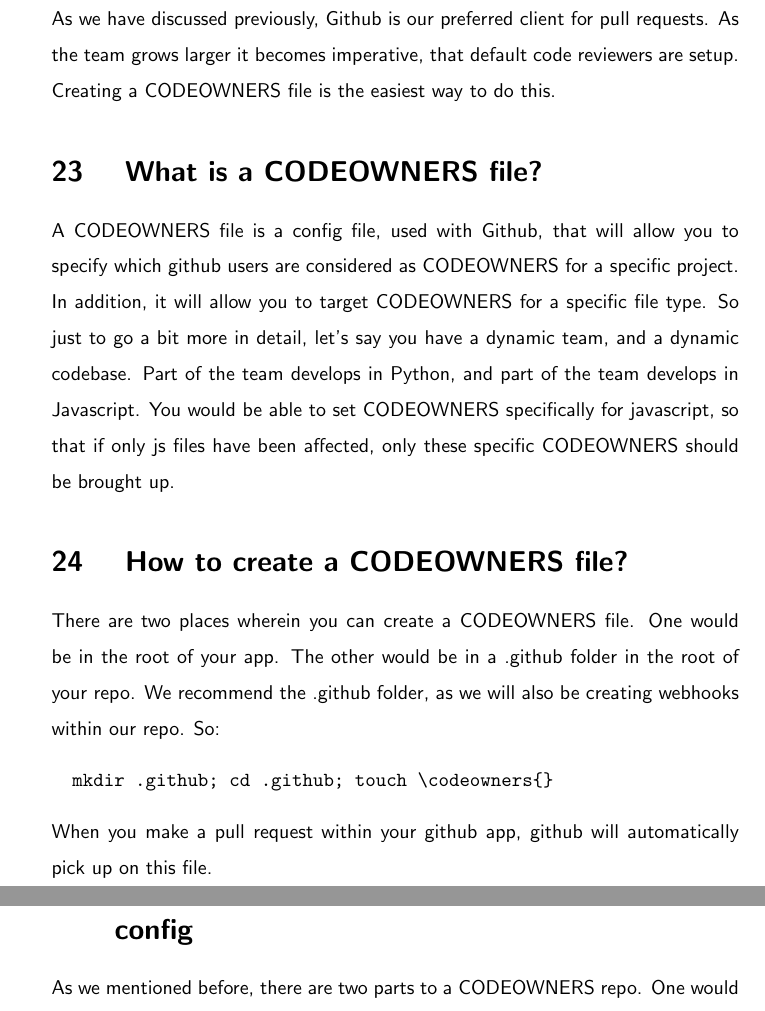
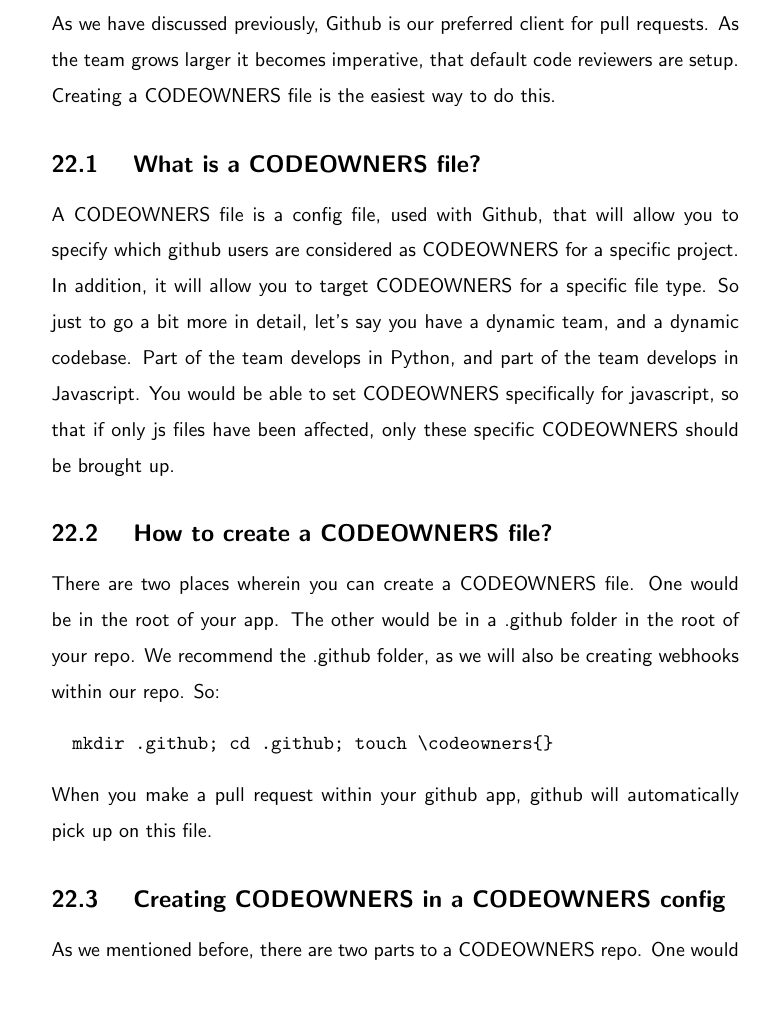
Before and after one commit to razroo/angular-content, a LaTeX document (main.tex, which reads github/code-owners/code-owners.tex): two parts of pages 62 and 63 of 150 before the commit and part of page 62 of 150 after it, the two joined at a grey line, cut so that both start at the same text. Compiled offline with pdfLaTeX.

Commit message:
Update the sections within the code-owners chapter to be subsections.

```diff
--- a/github/code-owners/code-owners.tex
+++ b/github/code-owners/code-owners.tex
@@ -5,7 +5,7 @@ As we have discussed previously, Github is our preferred client for pull
 requests. As the team grows larger it becomes imperative, that default code
 reviewers are setup. Creating a \codeowners{} file is the easiest way to do this.
 
-\section{ What is a \codeowners{} file? }
+\subsection{ What is a \codeowners{} file? }
 A \codeowners{} file is a config file, used with Github, that will allow you to
 specify which github users are considered as \codeowners{} for a specific project.
 In addition, it will allow you to target \codeowners{} for a specific file type.
@@ -15,7 +15,7 @@ develops in Javascript. You would be able to set \codeowners{} specifically for
 javascript, so that if only js files have been affected, only these specific
 \codeowners{} should be brought up.
 
-\section{ How to create a \codeowners{} file? }
+\subsection{ How to create a \codeowners{} file? }
 There are two places wherein you can create a \codeowners{} file. One would be
 in the root of your app. The other would be in a .github folder in the root of
 your repo. We recommend the .github folder, as we will also be creating webhooks
@@ -26,7 +26,7 @@ within our repo. So:
 When you make a pull request within your github app, github will automatically
 pick up on this file.
 
-\section{ Creating \codeowners{} in a \codeowners{} config }
+\subsection{ Creating \codeowners{} in a \codeowners{} config }
 As we mentioned before, there are two parts to a \codeowners{} repo. One would
 be specifying specific github users who would be considered as \codeowners{}.
 The other would be, if the app is more complex, who is considered as
```
